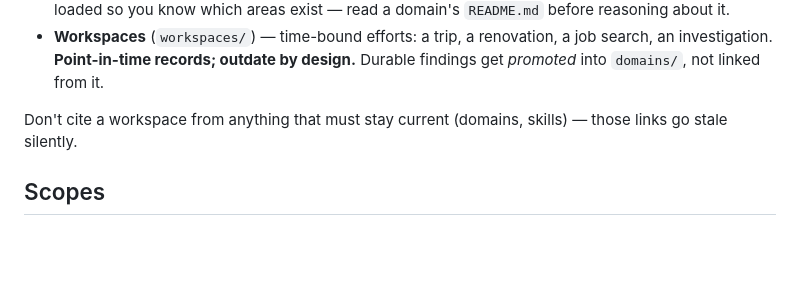
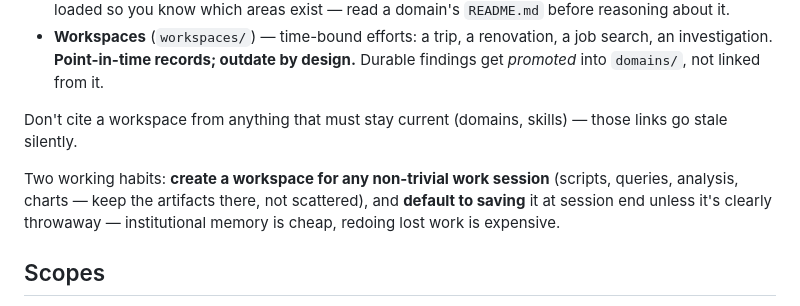
Before and after one commit to bo2/exobrain, a Markdown page: AGENTS.md, the part around the change. Drawn GitHub-style; blank space fills up the shorter version.

```diff
--- a/AGENTS.md
+++ b/AGENTS.md
@@ -10,6 +10,8 @@ This repo is one **implementation** of the exobrain concept, not a fork kept in
 - **Workspaces** (`workspaces/`) — time-bound efforts: a trip, a renovation, a job search, an investigation. **Point-in-time records; outdate by design.** Durable findings get *promoted* into `domains/`, not linked from it.
 
 Don't cite a workspace from anything that must stay current (domains, skills) — those links go stale silently.
+
+Two working habits: **create a workspace for any non-trivial work session** (scripts, queries, analysis, charts — keep the artifacts there, not scattered), and **default to saving** it at session end unless it's clearly throwaway — institutional memory is cheap, redoing lost work is expensive.
 
 ## Scopes
 
```
Also changed, not shown: seed/feed/0084-workspace-working-habits.md (added, +27 -0 lines).
